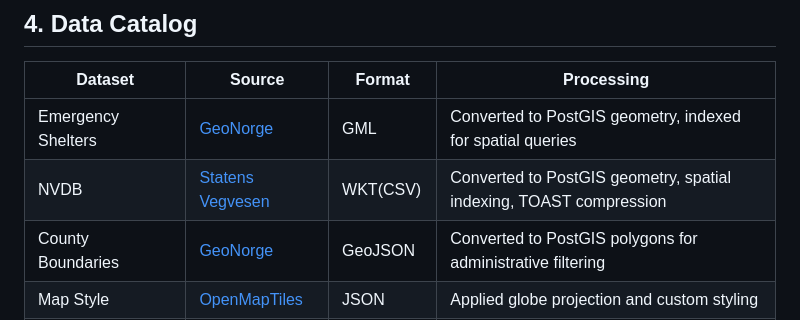
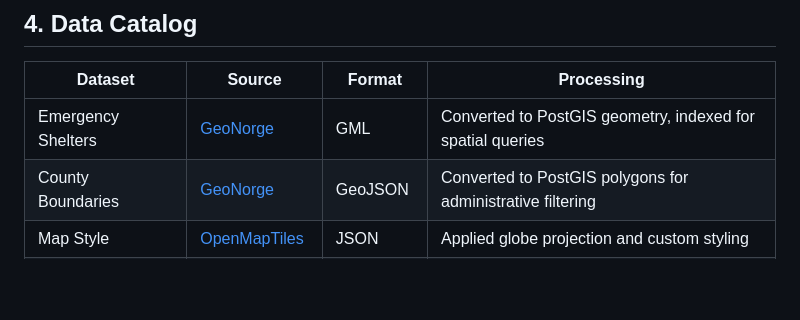
Before and after one commit to sivert-svanes/IS-218-Prosjekt, a Markdown page: README.md, the part around the change. GitHub-like rendering; blank space fills up the shorter version.

Commit message:
docs: readme

```diff
--- a/README.md
+++ b/README.md
@@ -47,7 +47,6 @@ low supply and provide routes to get supplies, accounting for threats.
 | Dataset              | Source                                                                                                                  | Format   | Processing                                                                 |
 |----------------------|-------------------------------------------------------------------------------------------------------------------------|----------|----------------------------------------------------------------------------|
 | Emergency Shelters   | [GeoNorge](https://kartkatalog.geonorge.no/metadata/tilfluktsrom-offentlige/dbae9aae-10e7-4b75-8d67-7f0e8828f3d8)       | GML      | Converted to PostGIS geometry, indexed for spatial queries                 |
-| NVDB                 | [Statens Vegvesen](https://www.nvdb.no/hent-og-se-data/eksport/nvdb-eksport/brukerveiledning/)                          | WKT(CSV) | Converted to PostGIS geometry, spatial indexing, TOAST compression         |
 | County Boundaries    | [GeoNorge](https://kartkatalog.geonorge.no/metadata/administrative-enheter-fylker/6093c8a8-fa80-11e6-bc64-92361f002671) | GeoJSON  | Converted to PostGIS polygons for administrative filtering                 |
 | Map Style            | [OpenMapTiles](https://raw.githubusercontent.com/openmaptiles/positron-gl-style/refs/heads/master/style.json)           | JSON     | Applied globe projection and custom styling                                |
 | FKB                  | [Kartverket](https://wms.geonorge.no/skwms1/wms.fkb?service=wms&request=getcapabilities)                                | WMS      | Caching of tiles in memory and on disk                                     |
```
